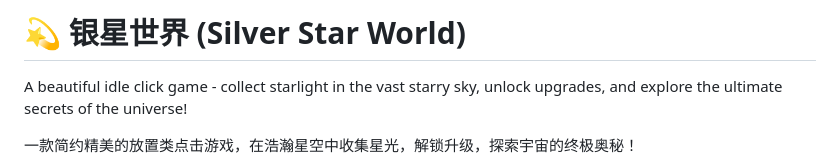
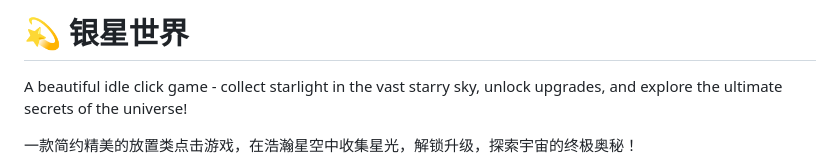
Before and after one commit to 1213048636/Claw-idlegame, a Markdown page: README.md, the part around the change. Drawn GitHub-style.

Commit message:
Fix header formatting in README.md

```diff
--- a/README.md
+++ b/README.md
@@ -1,4 +1,4 @@
-# 💫 银星世界 (Silver Star World)
+# 💫 银星世界
 
 A beautiful idle click game - collect starlight in the vast starry sky, unlock upgrades, and explore the ultimate secrets of the universe!
 
```
